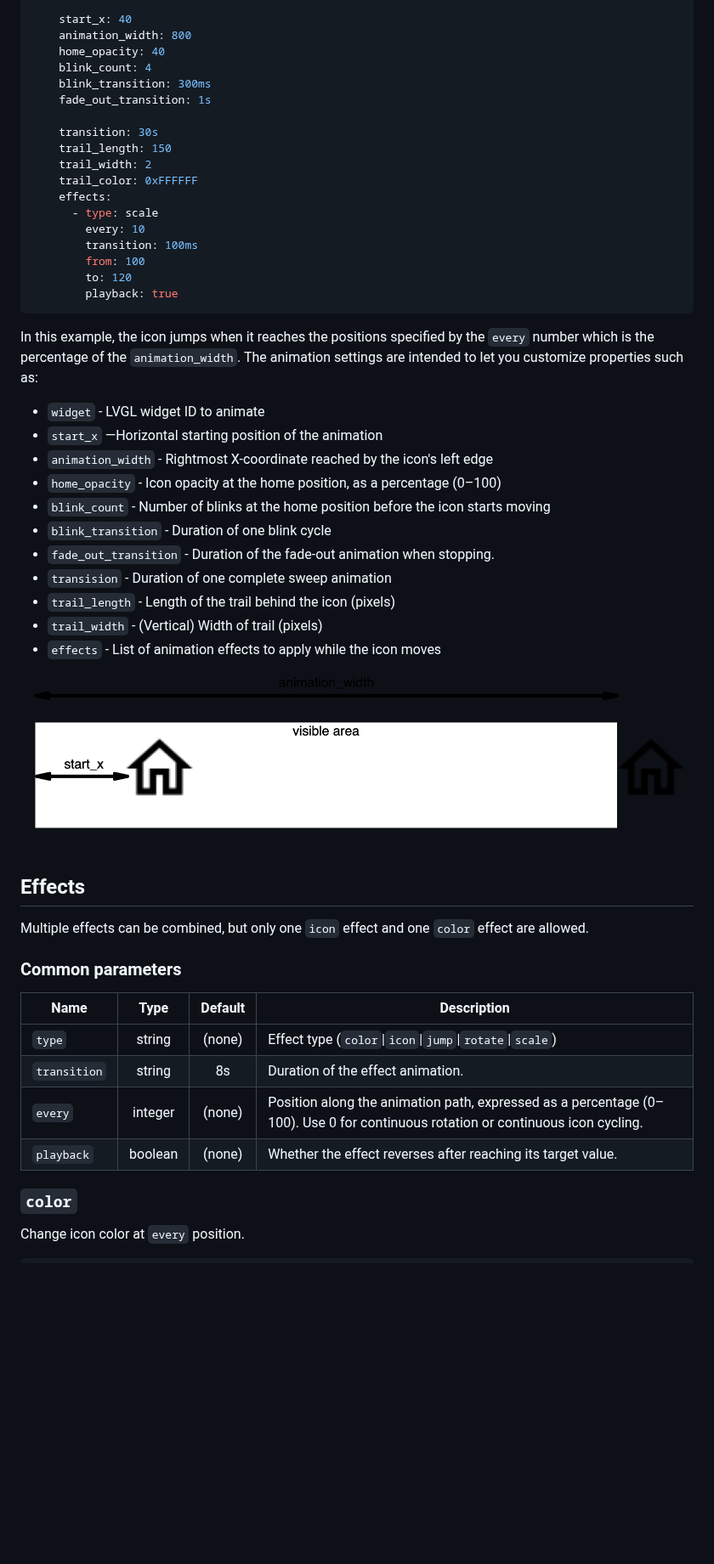
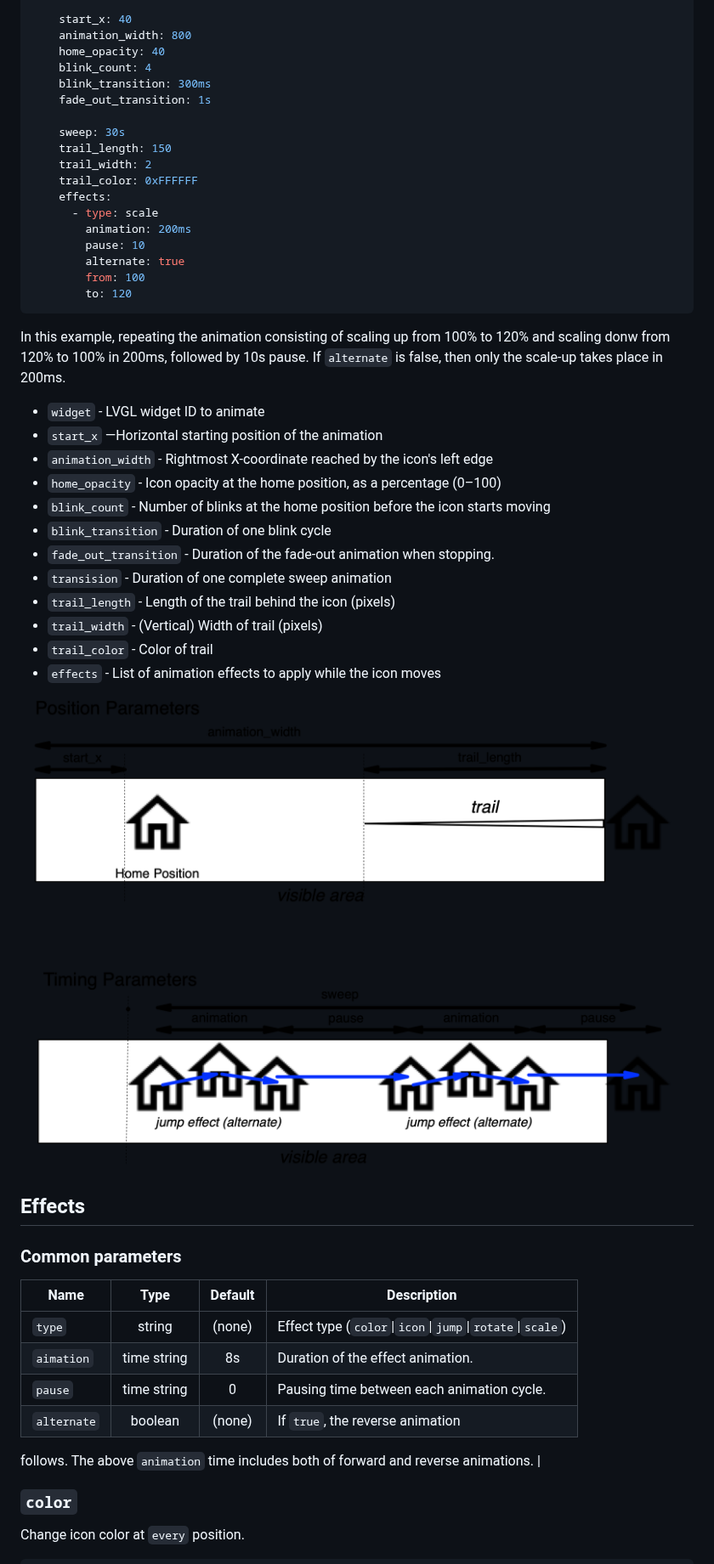
Before and after one commit to Yamawine408/esp_icon_sweep, a Markdown page: README.md, the part around one of its changes. Shown at 85% size. Drawn GitHub-style; pictures changed too: figs/esp-icon-sweep.png (deleted), figs/params.png (added); blank space fills up the shorter version.

````diff
--- a/README.md
+++ b/README.md
@@ -67,22 +65,23 @@ requiring the trail to reproduce every movement of the icon.
     blink_transition: 300ms
     fade_out_transition: 1s
 
-    transition: 30s
+    sweep: 30s
     trail_length: 150
     trail_width: 2
     trail_color: 0xFFFFFF
     effects:
       - type: scale
-        every: 10
-        transition: 100ms
+        animation: 200ms
+        pause: 10
+        alternate: true
         from: 100
         to: 120
-        playback: true
 ```
 
-In this example, the icon jumps when it reaches the positions
-specified by the `every` number which is the percentage of the `animation_width`.
-The animation settings are intended to let you customize properties such as:
+In this example, repeating the animation consisting of scaling up from
+100\% to 120\% and scaling donw from 120\% to 100\% in 200ms,
+followed by 10s pause.
+If `alternate` is false, then only the scale-up takes place in 200ms.
 
 - `widget` - LVGL widget ID to animate
 - `start_x` —Horizontal starting position of the animation
@@ -94,23 +93,23 @@ The animation settings are intended to let you customize properties such as:
 - `transision` - Duration of one complete sweep animation
 - `trail_length` - Length of the trail behind the icon (pixels)
 - `trail_width` - (Vertical) Width of trail (pixels)
+- `trail_color` - Color of trail
 - `effects` - List of animation effects to apply while the icon moves
 
-![ESP Icon Sweep animation](figs/esp-icon-sweep.png)
+![ESP Icon Sweep animation](figs/params.png)
 
 ## Effects
-
-Multiple effects can be combined, but only one `icon` effect and one
-`color` effect are allowed.
 
 ### Common parameters
 
 | Name | Type | Default | Description |
 | ---- | :--: | :-----: | ----------- |
 | `type` | string | (none) | Effect type (`color`\|`icon`\|`jump`\|`rotate`\|`scale`) |
-| `transition` | string | 8s | Duration of the effect animation. |
-| `every` | integer | (none) | Position along the animation path, expressed as a percentage (0–100). Use 0 for continuous rotation or continuous icon cycling. |
-| `playback` | boolean | (none) | Whether the effect reverses after reaching its target value. |
+| `aimation` | time string | 8s | Duration of the effect animation. |
+| `pause` | time string | 0 | Pausing time between each animation cycle. |
+| `alternate` | boolean | (none) | If `true`, the reverse animation
+ follows. The above `animation` time includes both of forward and
+ reverse animations. |
 
 ### `color`
 
````
Also changed, not shown: other parts of README.md (+35 -15 lines), 5 other files.
